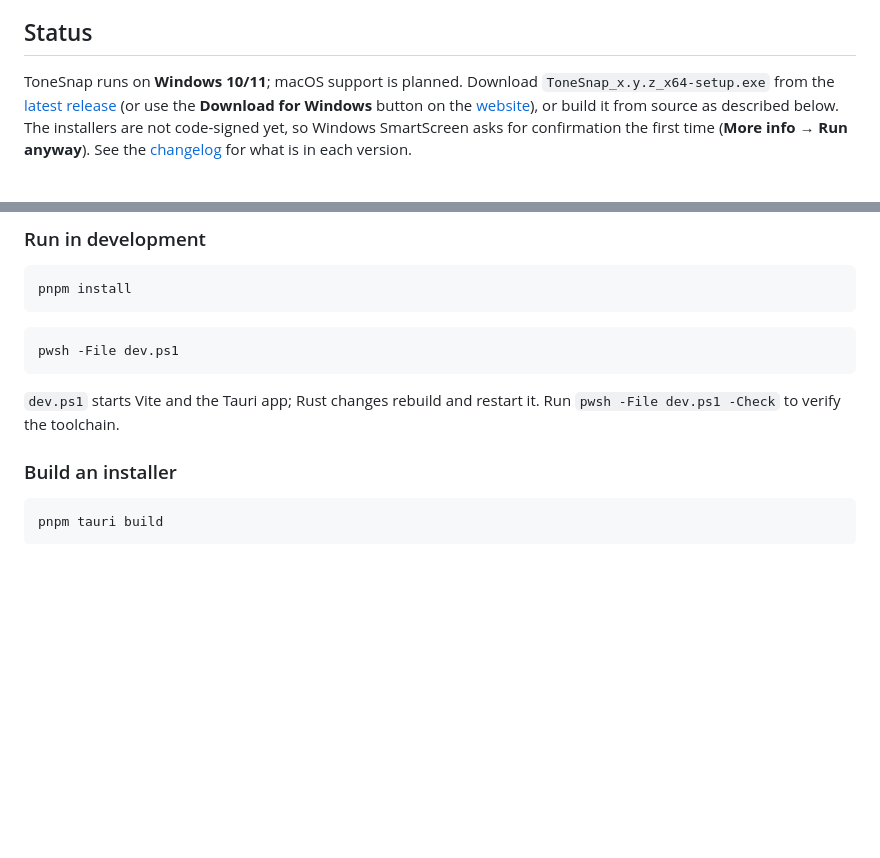
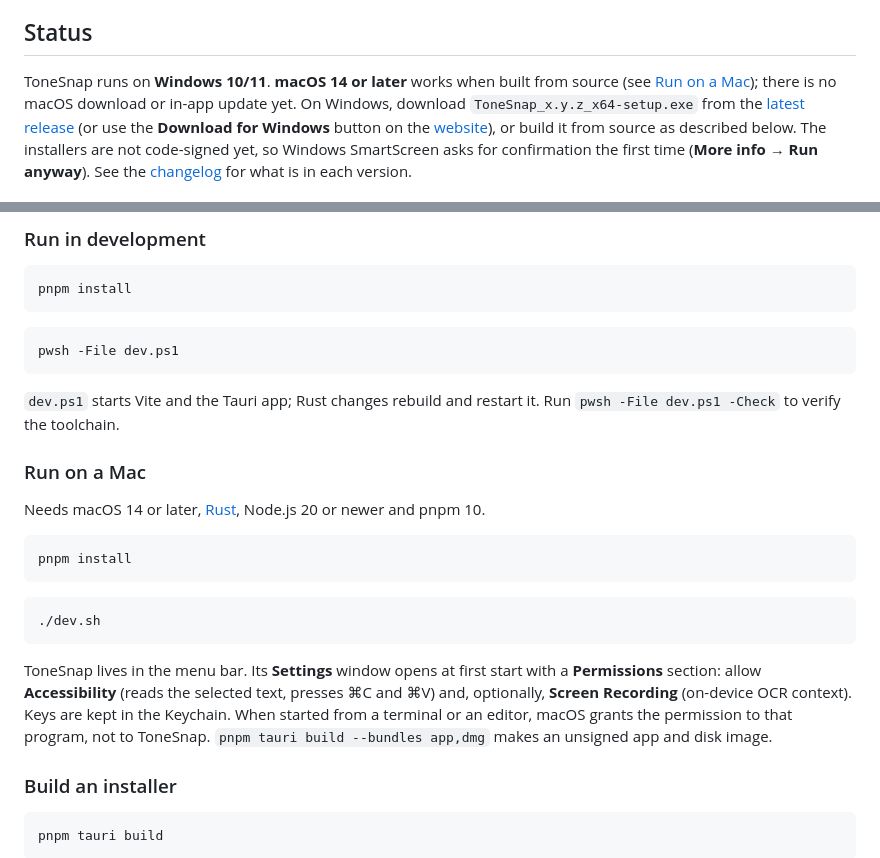
Before and after one commit to nhutruong-struct/struct-tonesnap, a Markdown page: README.md, 2 parts joined by grey strips. Drawn GitHub-style; blank space fills up the shorter version.

Commit message:
Document running ToneSnap on a Mac
Explain how to run it from source on macOS (permissions, dev.sh, the
unsigned bundle) in the README and note the macOS work in the changelog.

Part of #22.

````diff
--- a/README.md
+++ b/README.md
@@ -50,7 +50,7 @@ different tone, in the language you choose. **Apply** pastes the version you pic
 
 ## Status
 
-ToneSnap runs on **Windows 10/11**; macOS support is planned. Download `ToneSnap_x.y.z_x64-setup.exe` from the
+ToneSnap runs on **Windows 10/11**. **macOS 14 or later** works when built from source (see [Run on a Mac](#run-on-a-mac)); there is no macOS download or in-app update yet. On Windows, download `ToneSnap_x.y.z_x64-setup.exe` from the
 [latest release](https://github.com/nhutruong-struct/struct-tonesnap/releases/latest) (or use the
 **Download for Windows** button on the [website](https://nhutruong-struct.github.io/struct-tonesnap/)), or build it from source
 as described below. The installers are not code-signed yet, so Windows SmartScreen asks for confirmation the
@@ -81,6 +81,23 @@ pwsh -File dev.ps1
 
 `dev.ps1` starts Vite and the Tauri app; Rust changes rebuild and restart it. Run `pwsh -File dev.ps1 -Check`
 to verify the toolchain.
+
+### Run on a Mac
+
+Needs macOS 14 or later, [Rust](https://rustup.rs/), Node.js 20 or newer and pnpm 10.
+
+```bash
+pnpm install
+```
+
+```bash
+./dev.sh
+```
+
+ToneSnap lives in the menu bar. Its **Settings** window opens at first start with a **Permissions** section: allow
+**Accessibility** (reads the selected text, presses ⌘C and ⌘V) and, optionally, **Screen Recording** (on-device OCR
+context). Keys are kept in the Keychain. When started from a terminal or an editor, macOS grants the permission to
+that program, not to ToneSnap. `pnpm tauri build --bundles app,dmg` makes an unsigned app and disk image.
 
 ### Build an installer
 
````
Also changed, not shown: CHANGELOG.md (+6 -0 lines).
